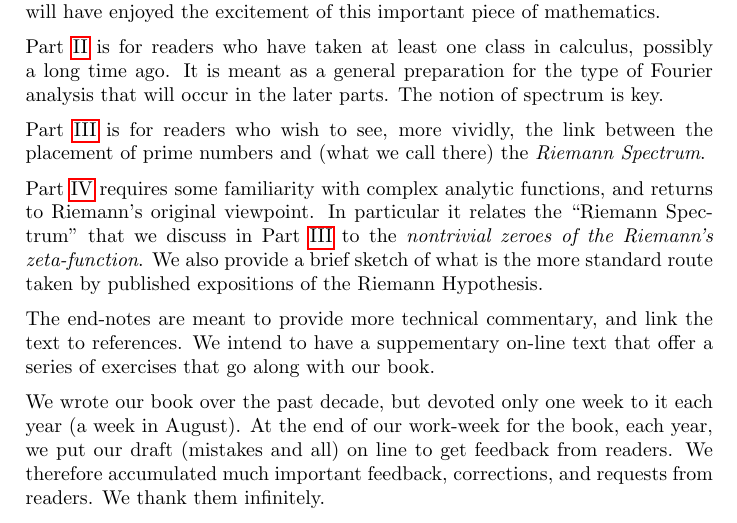
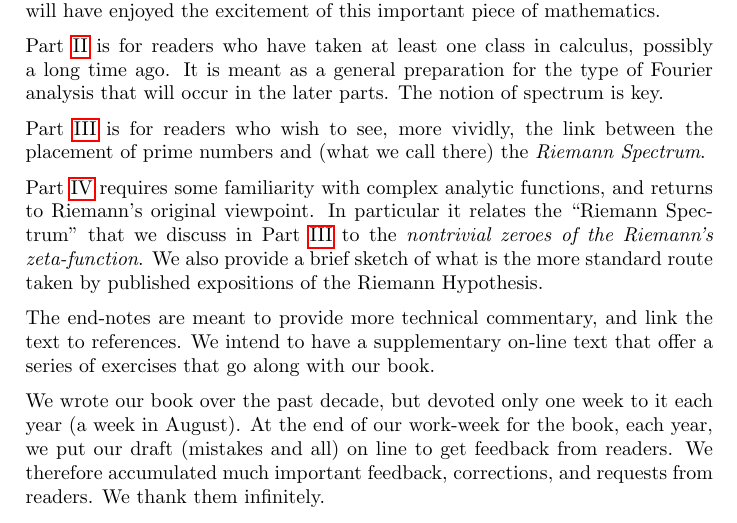
Before and after one commit to williamstein/rh, a LaTeX thesis (rh/rh.tex): part of page 7 of 135, cut so that both start at the same text. Compiled offline with pdfLaTeX.

Commit message:
auto-commit

```diff
--- a/rh/rh.tex
+++ b/rh/rh.tex
@@ -356,7 +356,7 @@ mathematical equations in Part~\ref{part1}  for this portion of our book is inte
 
     Part~\ref{part4} requires some familiarity with complex analytic functions, and returns to Riemann's original viewpoint.  In particular it  relates the ``Riemann Spectrum'' that we discuss in Part~\ref{part3} to the {\it nontrivial zeroes of the Riemann's zeta-function}. We also provide a brief sketch of what is the more standard route taken by published expositions of the Riemann Hypothesis.
 
-      The end-notes are meant to provide  more technical commentary, and link the text to references. We intend to have a suppementary on-line text that offer a series of exercises that go along with our book.
+      The end-notes are meant to provide  more technical commentary, and link the text to references. We intend to have a supplementary on-line text that offer a series of exercises that go along with our book.
 
       We wrote our book over the past decade, but devoted only one week to it each year (a week in August).    At the end of our work-week for the book, each year, we put our draft (mistakes and all) on line to get feedback from readers. We therefore accumulated much important feedback, corrections, and requests from readers. We thank them infinitely.
 
```
Also changed, not shown: rh/rh.tex (2 more changed lines).
